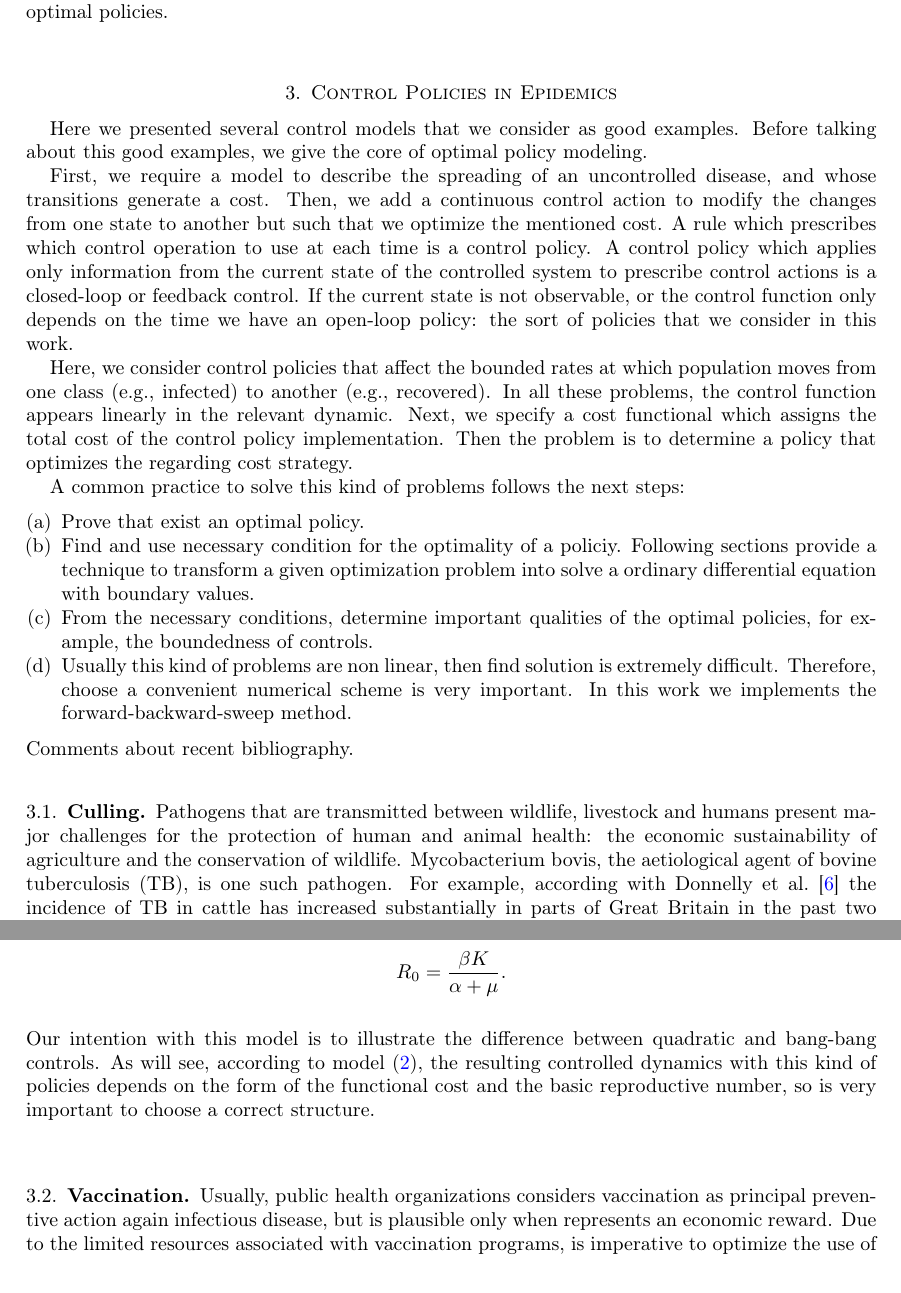
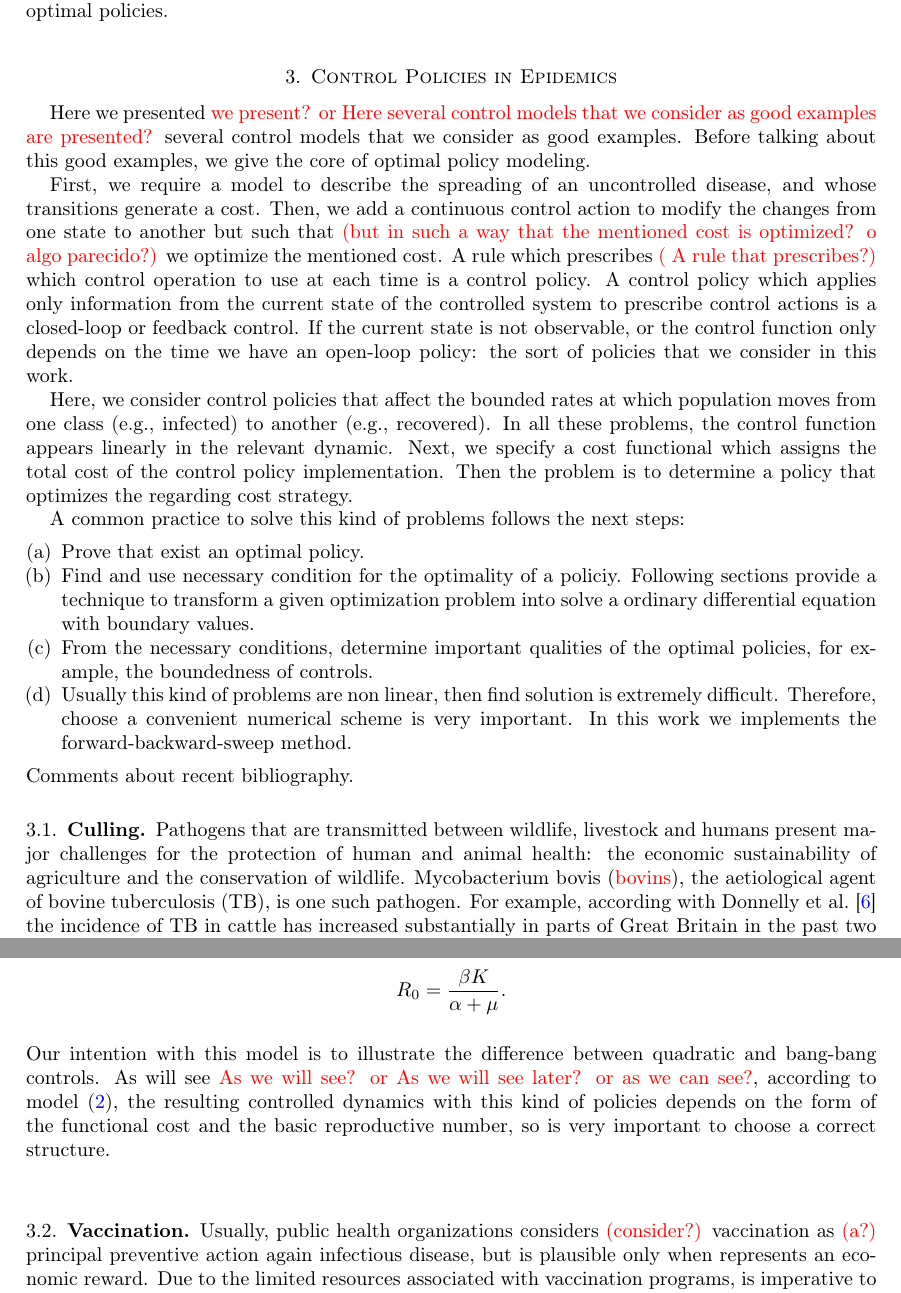
Before and after one commit to SaulDiazInfante/ExistenceCharacterizationAndSimulationofOptimalControlPoliciesEpidemicModels, a LaTeX paper (main.tex, which reads culling_control_models.tex, epidemic_model.tex, sec_control_epidemic_polices.tex): two parts of pages 3 and 4 of 21 before the commit and two parts of pages 3 and 4 of 22 after it, joined at a grey line, cut so that both start at the same text. Compiled offline with pdfLaTeX.

Commit message:
grammatical errors

```diff
--- a/culling_control_models.tex
+++ b/culling_control_models.tex
@@ -1,7 +1,7 @@
 Pathogens that are transmitted between wildlife, livestock and humans present
 major challenges for the protection of human and animal health: the economic
 sustainability of agriculture and the conservation of wildlife. Mycobacterium
-bovis, the aetiological agent of bovine tuberculosis (TB), is one such pathogen.
+bovis ({\color{red} bovins}), the aetiological agent of bovine tuberculosis (TB), is one such pathogen.
 For example, according with \citet{Donnelly2003} the incidence of TB in cattle
 has increased substantially in parts of Great Britain in the past two decades,
 adversely affecting the livelihoods of cattle farmers and potentially
@@ -45,7 +45,7 @@ $$
   R_0 = \frac{\beta K}{\alpha + \mu}.
 $$
   Our intention with this model is to illustrate the difference between
-quadratic and bang-bang controls. As will see, according to model
+quadratic and bang-bang controls. As will see {\color{red} As we will see? or As we will see later? or as we can see?}, according to model
 \eqref{eqn:culling}, the resulting controlled dynamics with this kind of
 policies depends on the form of the functional cost and the basic reproductive
 number, so is very important to choose a correct structure.
--- a/epidemic_model.tex
+++ b/epidemic_model.tex
@@ -1,4 +1,5 @@
-Usually, public health organizations considers vaccination as principal
+Usually, public health organizations considers {\color{red}(consider?)} vaccination as
+{\color{red}(a?)} principal
 preventive action again infectious disease, but is plausible only when
 represents an economic reward.
 Due to the limited resources associated with vaccination programs, is imperative
--- a/main.tex
+++ b/main.tex
@@ -21,6 +21,8 @@
 \usepackage[foot]{amsaddr}
 \usepackage{float}
 \usepackage[section]{placeins}
+%
+\usepackage{color}
 %
 \newtheorem{theorem}{Theorem}
 \newtheorem{lemma}{Lemma}
--- a/sec_control_epidemic_polices.tex
+++ b/sec_control_epidemic_polices.tex
@@ -1,11 +1,12 @@
-Here we presented several control models that we consider as good
+Here we presented {\color{red} we present? or Here several control models that we consider as good
+examples are presented?} several control models that we consider as good
 examples. Before talking about this good examples, we give the core of optimal
 policy modeling.
 
 First, we require a model to describe the spreading of an uncontrolled disease,
 and whose transitions generate a cost. Then, we add a continuous control action
-to modify the changes from one state to another but such that we optimize the
-mentioned cost. A rule which prescribes which control operation to use at each
+to modify the changes from one state to another but such that {\color{red}(but in such a way that the mentioned cost is optimized? o algo parecido?)} we optimize the
+mentioned cost. A rule which prescribes {\color{red} ( A rule that prescribes?)} which control operation to use at each
 time is a control policy. A control policy which applies only information from
 the current state of the controlled system to prescribe control actions is a
 closed-loop or feedback control. If the current state is not observable, or the
```
Also changed, not shown: concluding_remarks.tex (+1 -1 lines), introduction.tex (+2 -2 lines), treatement_control_models.tex (+5 -5 lines), main.tex (4 more changed lines).
